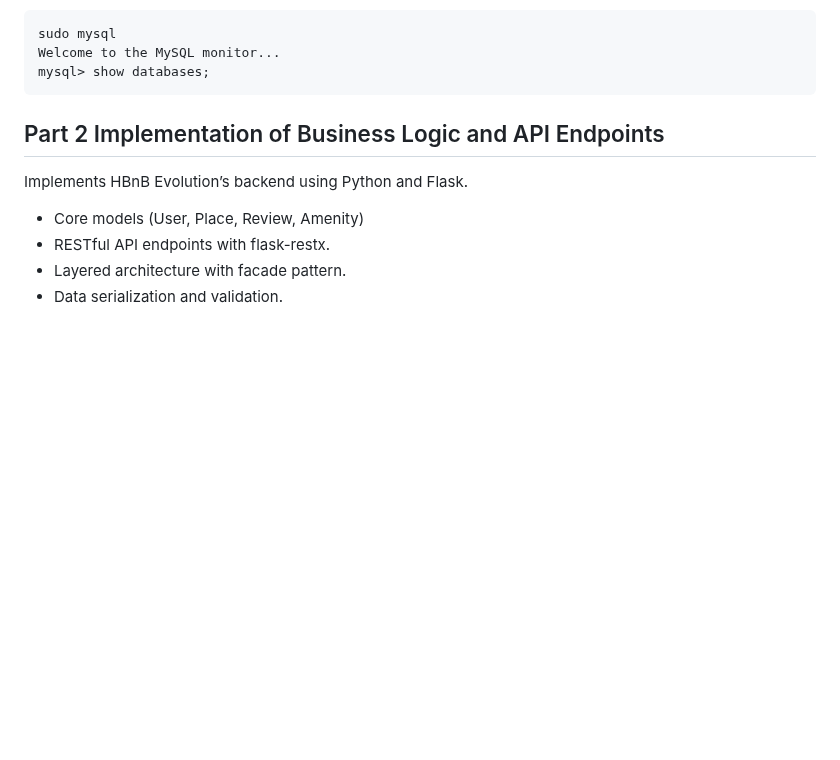
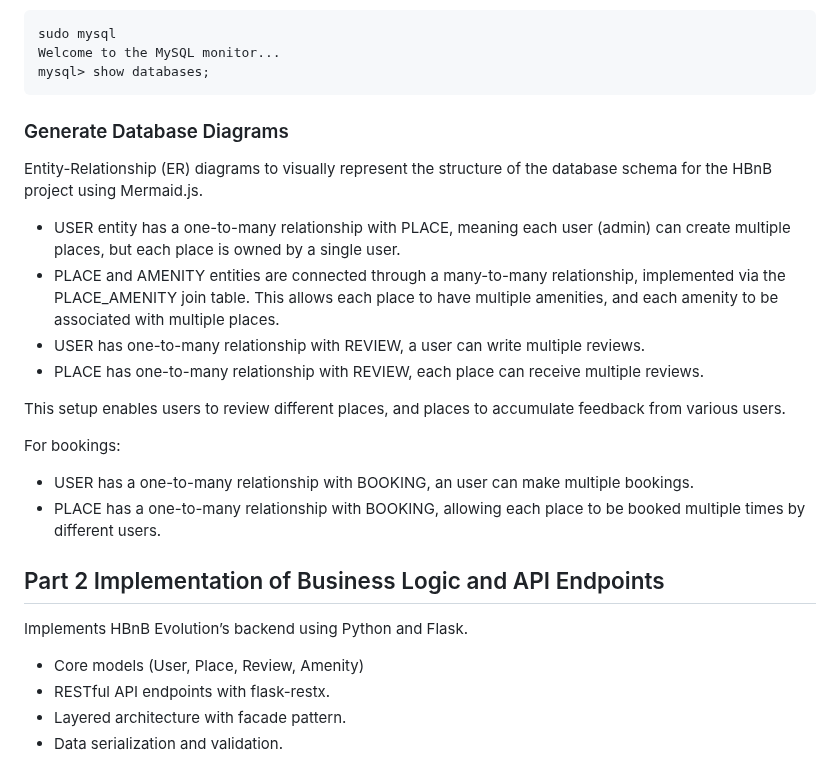
Before and after one commit to andreamgrs/holbertonschool-hbnb, a Markdown page: v1/README.md, the part around the change. Rendered like a GitHub page; blank space fills up the shorter version.

Commit message:
Adding info of diagram in readme

````diff
--- a/v1/README.md
+++ b/v1/README.md
@@ -150,6 +150,19 @@ sudo mysql
 Welcome to the MySQL monitor...
 mysql> show databases;
 ```
+### Generate Database Diagrams
+Entity-Relationship (ER) diagrams to visually represent the structure of the database schema for the HBnB project using Mermaid.js.
+
+- USER entity has a one-to-many relationship with PLACE, meaning each user (admin) can create multiple places, but each place is owned by a single user.
+- PLACE and AMENITY entities are connected through a many-to-many relationship, implemented via the PLACE_AMENITY join table. This allows each place to have multiple amenities, and each amenity to be associated with multiple places.
+- USER has one-to-many relationship with REVIEW, a user can write multiple reviews.
+- PLACE has one-to-many relationship with REVIEW, each place can receive multiple reviews.
+
+This setup enables users to review different places, and places to accumulate feedback from various users.
+
+For bookings:
+- USER has a one-to-many relationship with BOOKING, an user can make multiple bookings.
+- PLACE has a one-to-many relationship with BOOKING, allowing each place to be booked multiple times by different users.
 
 
 ## Part 2 Implementation of Business Logic and API Endpoints
````
